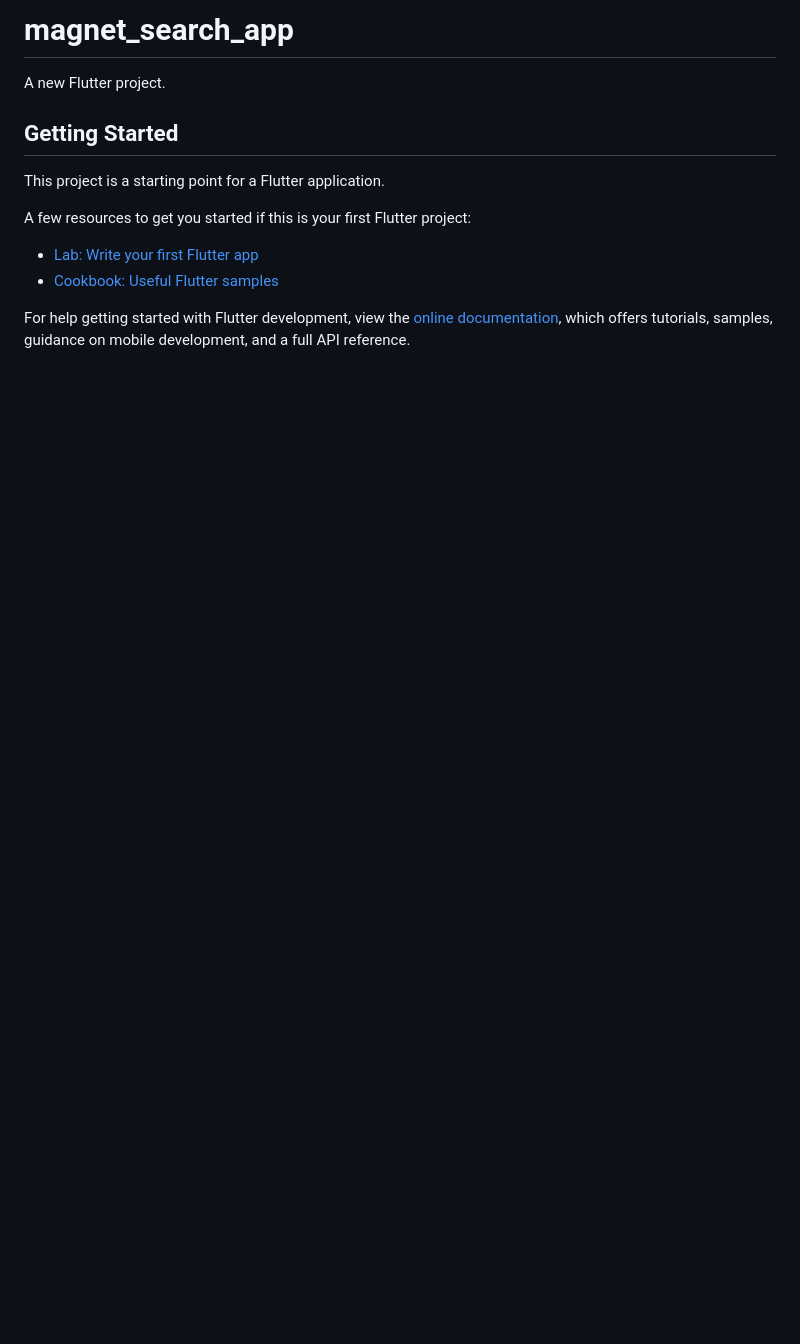
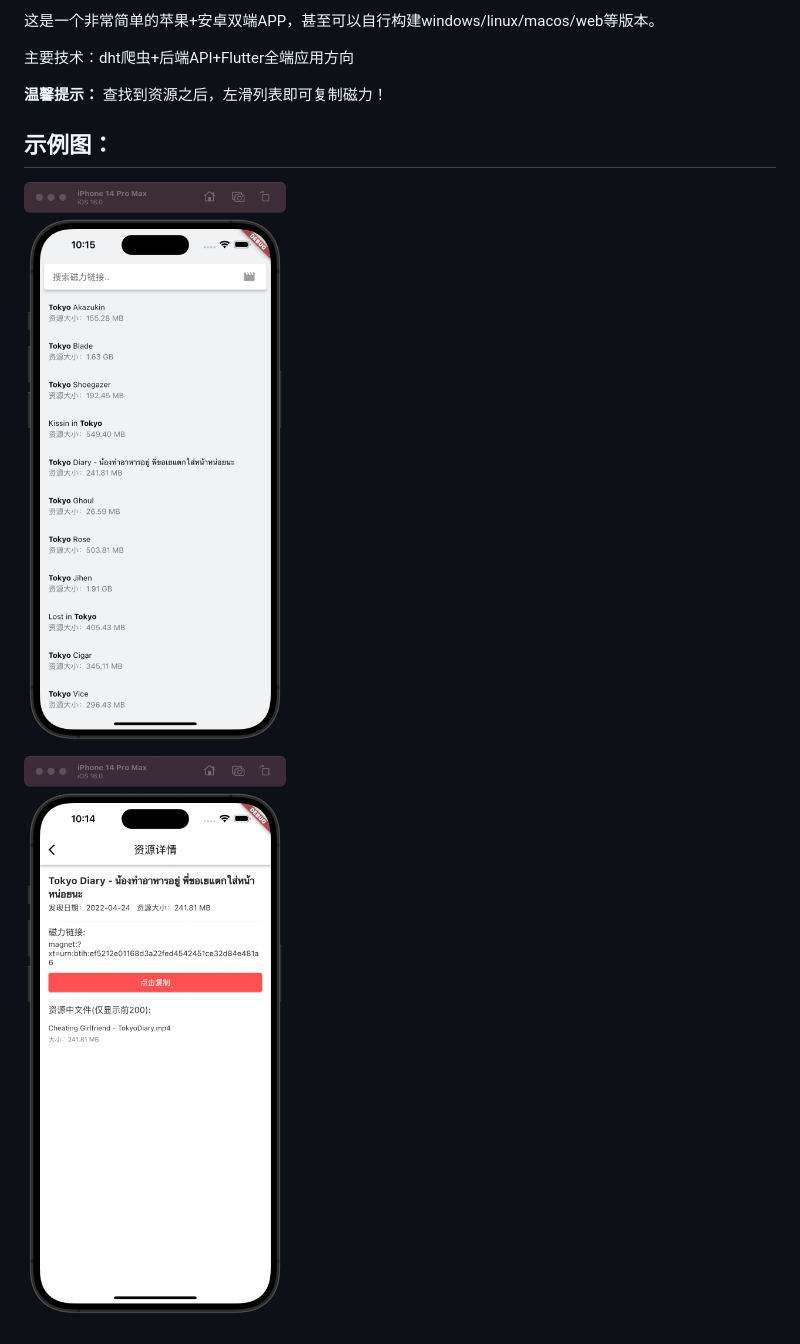
Before and after one commit to zizhaidi/bee-cili, a Markdown page: README.md, the part around the change. Drawn GitHub-style; pictures changed too: 1.png (added), 2.png (added); blank space fills up the shorter version.

```diff
--- a/README.md
+++ b/README.md
@@ -1,16 +1,10 @@
-# magnet_search_app
+这是一个非常简单的苹果+安卓双端APP，甚至可以自行构建windows/linux/macos/web等版本。
 
-A new Flutter project.
+主要技术：dht爬虫+后端API+Flutter全端应用方向
 
-## Getting Started
+**温馨提示：** 查找到资源之后，左滑列表即可复制磁力！
 
-This project is a starting point for a Flutter application.
+## 示例图：
+![磁力APP](1.png "蜂之磁力搜索")
 
-A few resources to get you started if this is your first Flutter project:
-
-- [Lab: Write your first Flutter app](https://docs.flutter.dev/get-started/codelab)
-- [Cookbook: Useful Flutter samples](https://docs.flutter.dev/cookbook)
-
-For help getting started with Flutter development, view the
-[online documentation](https://docs.flutter.dev/), which offers tutorials,
-samples, guidance on mobile development, and a full API reference.
+![磁力APP](2.png "蜂之磁力搜索")
```
